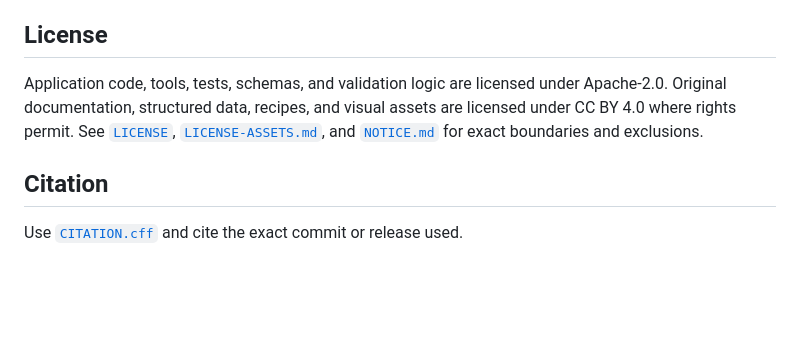
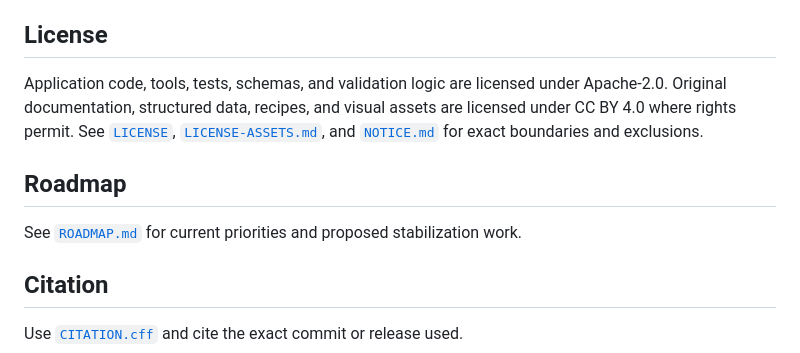
Before and after one commit to hoiyu915-droid/art-media-atlas, a Markdown page: README.md, the part around the change. Rendered like a GitHub page; blank space fills up the shorter version.

Commit message:
Link public roadmap

```diff
--- a/README.md
+++ b/README.md
@@ -69,6 +69,10 @@ The atlas is designed for artists, educators, prompt and rendering-tool authors,
 
 Application code, tools, tests, schemas, and validation logic are licensed under Apache-2.0. Original documentation, structured data, recipes, and visual assets are licensed under CC BY 4.0 where rights permit. See [`LICENSE`](LICENSE), [`LICENSE-ASSETS.md`](LICENSE-ASSETS.md), and [`NOTICE.md`](NOTICE.md) for exact boundaries and exclusions.
 
+## Roadmap
+
+See [`ROADMAP.md`](ROADMAP.md) for current priorities and proposed stabilization work.
+
 ## Citation
 
 Use [`CITATION.cff`](CITATION.cff) and cite the exact commit or release used.
```
